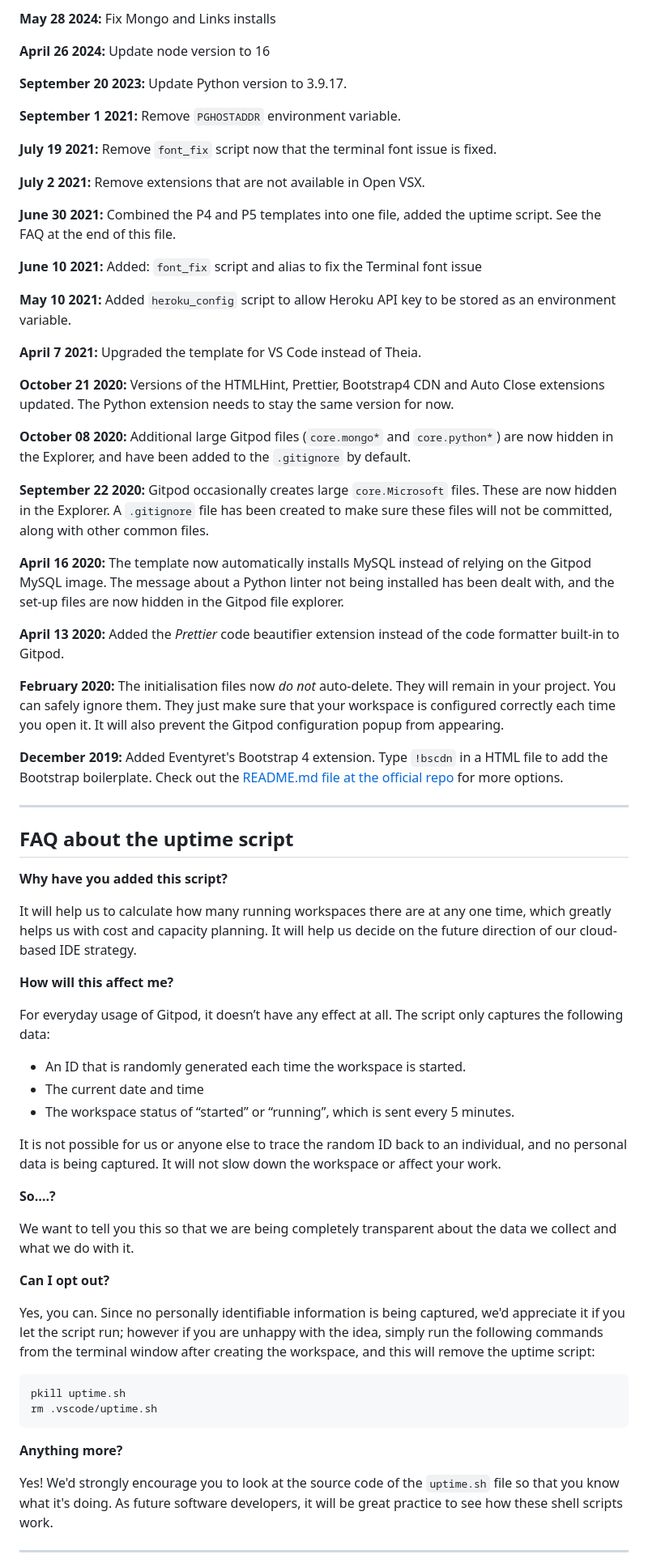
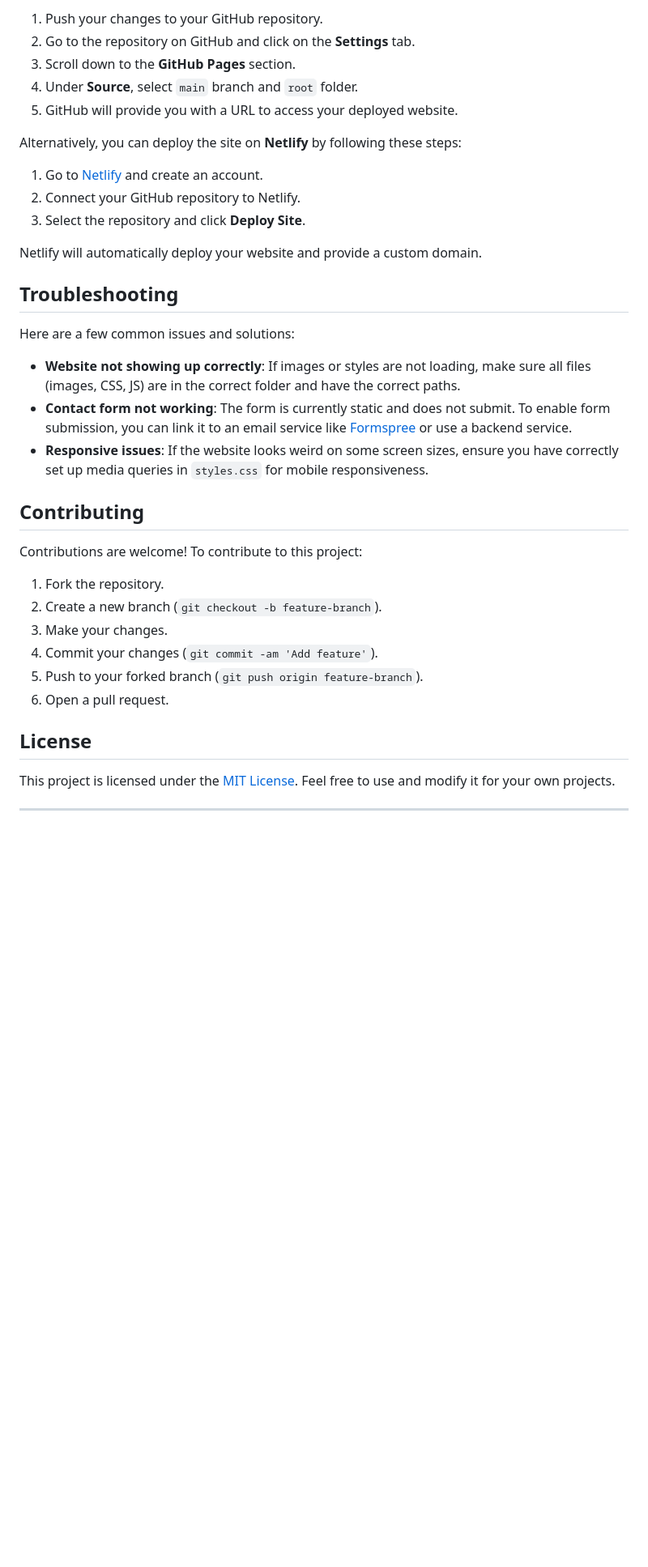
Before and after one commit to Maddz223/A-Spinkle-of-Cupcakes, a Markdown page: README.md, the part around one of its changes. Shown at 81% size. Rendered like a GitHub page; blank space fills up the shorter version.

````diff
--- a/README.md
+++ b/README.md
@@ -59,72 +73,40 @@ We continually tweak and adjust this template to help give you the best experien
 
-**May 28 2024:** Fix Mongo and Links installs
+1. Push your changes to your GitHub repository.
+2. Go to the repository on GitHub and click on the **Settings** tab.
+3. Scroll down to the **GitHub Pages** section.
+4. Under **Source**, select `main` branch and `root` folder.
+5. GitHub will provide you with a URL to access your deployed website.
 
-**April 26 2024:** Update node version to 16
+Alternatively, you can deploy the site on **Netlify** by following these steps:
 
-**September 20 2023:** Update Python version to 3.9.17.
+1. Go to [Netlify](https://www.netlify.com/) and create an account.
+2. Connect your GitHub repository to Netlify.
+3. Select the repository and click **Deploy Site**.
 
-**September 1 2021:** Remove `PGHOSTADDR` environment variable.
+Netlify will automatically deploy your website and provide a custom domain.
 
-**July 19 2021:** Remove `font_fix` script now that the terminal font issue is fixed.
+## Troubleshooting
 
-**July 2 2021:** Remove extensions that are not available in Open VSX.
+Here are a few common issues and solutions:
 
-**June 30 2021:** Combined the P4 and P5 templates into one file, added the uptime script. See the FAQ at the end of this file.
+- **Website not showing up correctly**: If images or styles are not loading, make sure all files (images, CSS, JS) are in the correct folder and have the correct paths.
+- **Contact form not working**: The form is currently static and does not submit. To enable form submission, you can link it to an email service like [Formspree](https://formspree.io/) or use a backend service.
+- **Responsive issues**: If the website looks weird on some screen sizes, ensure you have correctly set up media queries in `styles.css` for mobile responsiveness.
 
-**June 10 2021:** Added: `font_fix` script and alias to fix the Terminal font issue
+## Contributing
 
-**May 10 2021:** Added `heroku_config` script to allow Heroku API key to be stored as an environment variable.
+Contributions are welcome! To contribute to this project:
 
-**April 7 2021:** Upgraded the template for VS Code instead of Theia.
+1. Fork the repository.
+2. Create a new branch (`git checkout -b feature-branch`).
+3. Make your changes.
+4. Commit your changes (`git commit -am 'Add feature'`).
+5. Push to your forked branch (`git push origin feature-branch`).
+6. Open a pull request.
 
-**October 21 2020:** Versions of the HTMLHint, Prettier, Bootstrap4 CDN and Auto Close extensions updated. The Python extension needs to stay the same version for now.
+## License
 
-**October 08 2020:** Additional large Gitpod files (`core.mongo*` and `core.python*`) are now hidden in the Explorer, and have been added to the `.gitignore` by default.
-
-**September 22 2020:** Gitpod occasionally creates large `core.Microsoft` files. These are now hidden in the Explorer. A `.gitignore` file has been created to make sure these files will not be committed, along with other common files.
-
-**April 16 2020:** The template now automatically installs MySQL instead of relying on the Gitpod MySQL image. The message about a Python linter not being installed has been dealt with, and the set-up files are now hidden in the Gitpod file explorer.
-
-**April 13 2020:** Added the _Prettier_ code beautifier extension instead of the code formatter built-in to Gitpod.
-
-**February 2020:** The initialisation files now _do not_ auto-delete. They will remain in your project. You can safely ignore them. They just make sure that your workspace is configured correctly each time you open it. It will also prevent the Gitpod configuration popup from appearing.
-
-**December 2019:** Added Eventyret's Bootstrap 4 extension. Type `!bscdn` in a HTML file to add the Bootstrap boilerplate. Check out the <a href="https://github.com/Eventyret/vscode-bcdn" target="_blank">README.md file at the official repo</a> for more options.
-
-------
-
-## FAQ about the uptime script
-
-**Why have you added this script?**
-
-It will help us to calculate how many running workspaces there are at any one time, which greatly helps us with cost and capacity planning. It will help us decide on the future direction of our cloud-based IDE strategy.
-
-**How will this affect me?**
-
-For everyday usage of Gitpod, it doesn’t have any effect at all. The script only captures the following data:
-
-- An ID that is randomly generated each time the workspace is started.
-- The current date and time
-- The workspace status of “started” or “running”, which is sent every 5 minutes.
-
-It is not possible for us or anyone else to trace the random ID back to an individual, and no personal data is being captured. It will not slow down the workspace or affect your work.
-
-**So….?**
-
-We want to tell you this so that we are being completely transparent about the data we collect and what we do with it.
-
-**Can I opt out?**
-
-Yes, you can. Since no personally identifiable information is being captured, we'd appreciate it if you let the script run; however if you are unhappy with the idea, simply run the following commands from the terminal window after creating the workspace, and this will remove the uptime script:
-
-```
-pkill uptime.sh
-rm .vscode/uptime.sh
-```
-
-**Anything more?**
-
-Yes! We'd strongly encourage you to look at the source code of the `uptime.sh` file so that you know what it's doing. As future software developers, it will be great practice to see how these shell scripts work.
+This project is licensed under the [MIT License](LICENSE). Feel free to use and modify it for your own projects.
 
 ---
 
````
Also changed, not shown: other parts of README.md (+51 -37 lines).
